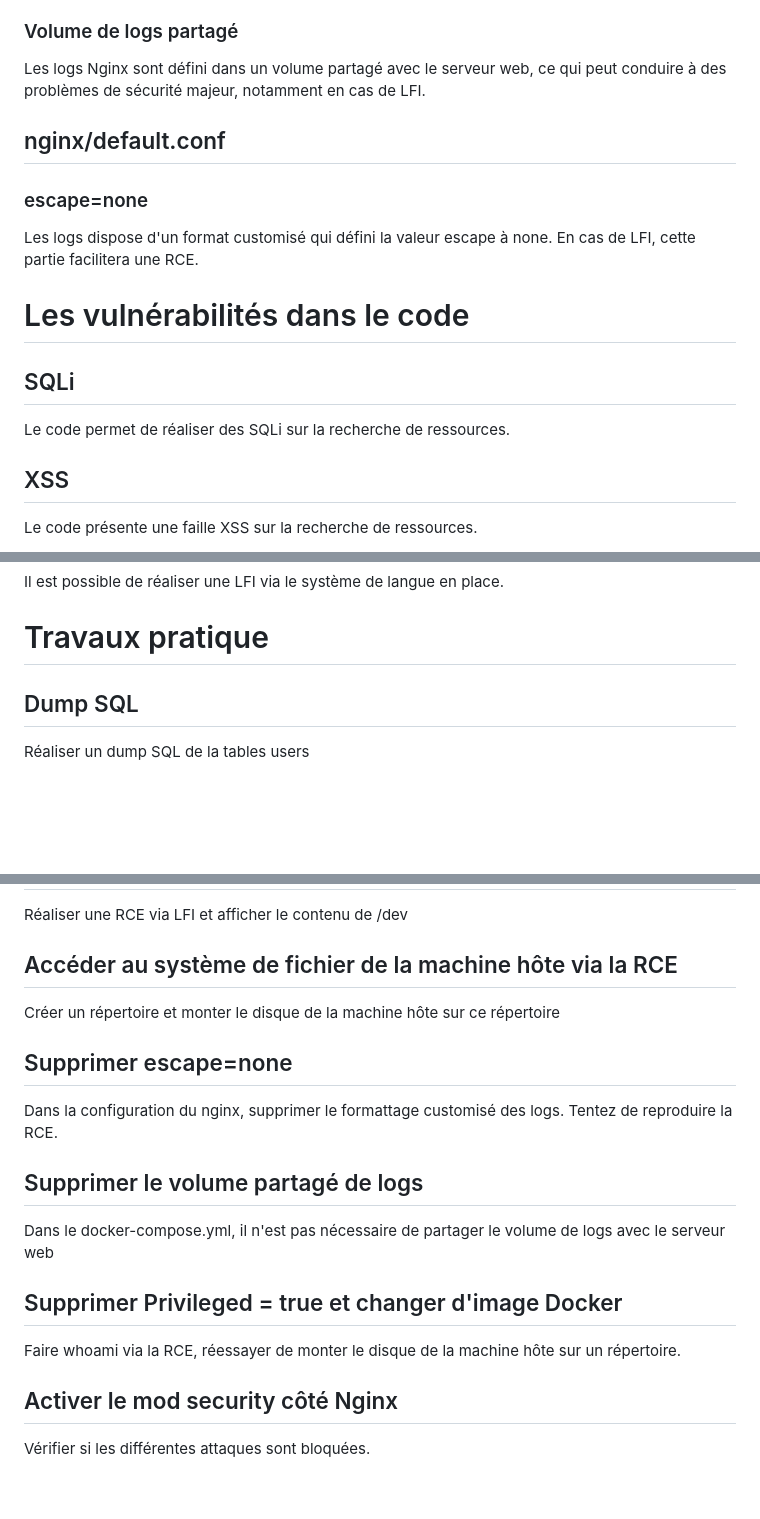
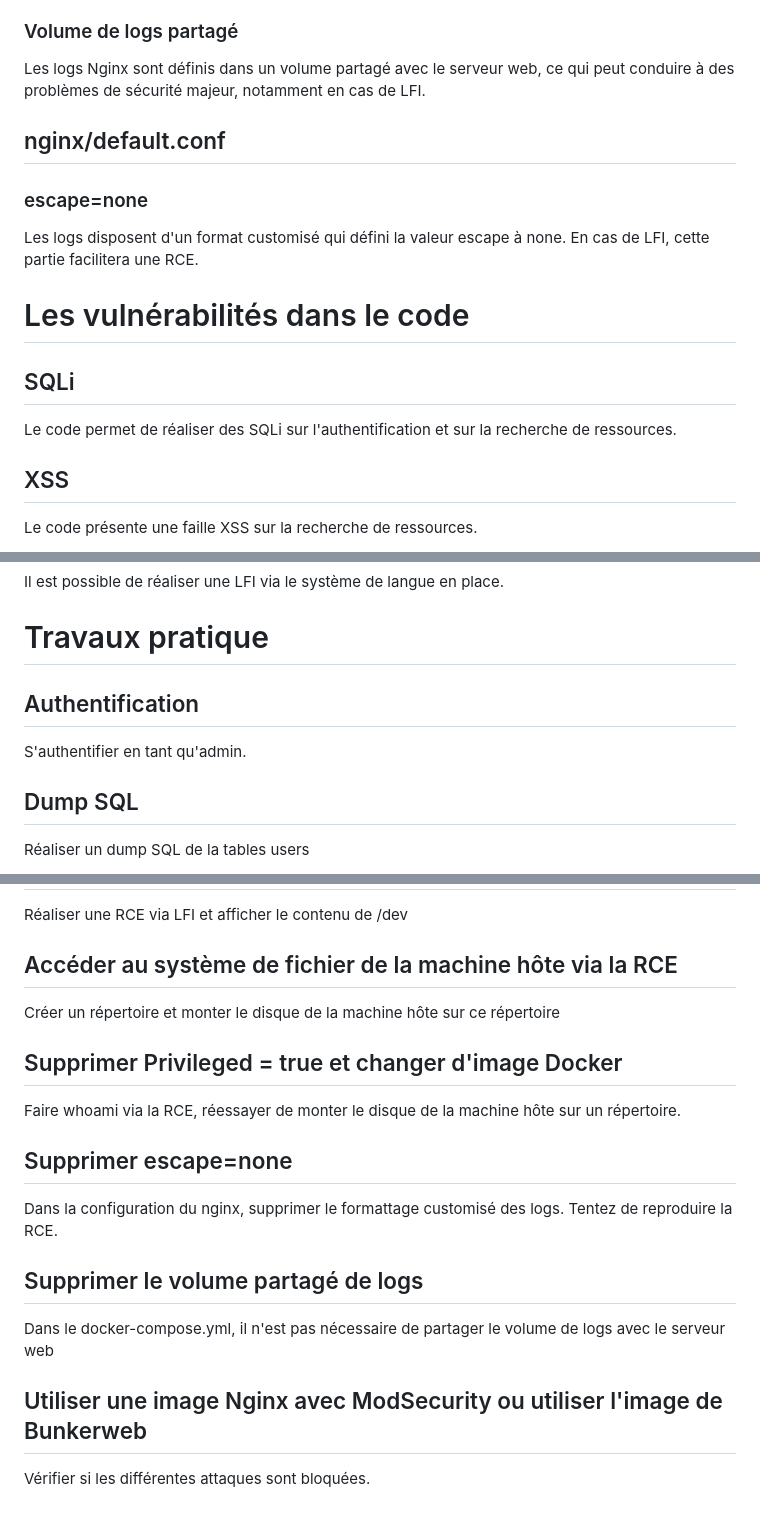
Before and after one commit to 3S-KaeLCe/lab_vuln, a Markdown page: README.md, 3 parts joined by grey strips. Drawn GitHub-style; blank space fills up the shorter version.

Commit message:
maj du readme

```diff
--- a/README.md
+++ b/README.md
@@ -92,7 +92,7 @@ Cette partie indique au moteur de base de données le répertoire dans lequel la
 
 ### Volume de logs partagé
 
-Les logs Nginx sont défini dans un volume partagé avec le serveur web, ce qui peut conduire à des problèmes de sécurité
+Les logs Nginx sont définis dans un volume partagé avec le serveur web, ce qui peut conduire à des problèmes de sécurité
 majeur, notamment en cas de LFI.
 
 
@@ -100,13 +100,13 @@ majeur, notamment en cas de LFI.
 
 ### escape=none
 
-Les logs dispose d'un format customisé qui défini la valeur escape à none. En cas de LFI, cette partie facilitera une RCE.
+Les logs disposent d'un format customisé qui défini la valeur escape à none. En cas de LFI, cette partie facilitera une RCE.
 
 # Les vulnérabilités dans le code
 
 ## SQLi
 
-Le code permet de réaliser des SQLi sur la recherche de ressources.
+Le code permet de réaliser des SQLi sur l'authentification et sur la recherche de ressources.
 
 ## XSS
 
@@ -121,6 +121,10 @@ Aucun contrôle réalisé sur les fichiers uploadés pour les avatars.
 Il est possible de réaliser une LFI via le système de langue en place.
 
 # Travaux pratique
+
+## Authentification
+
+S'authentifier en tant qu'admin.
 
 ## Dump SQL
 
@@ -180,6 +184,10 @@ Réaliser une RCE via LFI et afficher le contenu de /dev
 
 Créer un répertoire et monter le disque de la machine hôte sur ce répertoire
 
+## Supprimer Privileged = true et changer d'image Docker
+
+Faire whoami via la RCE, réessayer de monter le disque de la machine hôte sur un répertoire.
+
 ## Supprimer escape=none
 
 Dans la configuration du nginx, supprimer le formattage customisé des logs. Tentez de reproduire la RCE.
@@ -188,10 +196,6 @@ Dans la configuration du nginx, supprimer le formattage customisé des logs. Ten
 
 Dans le docker-compose.yml, il n'est pas nécessaire de partager le volume de logs avec le serveur web
 
-## Supprimer Privileged = true et changer d'image Docker
-
-Faire whoami via la RCE, réessayer de monter le disque de la machine hôte sur un répertoire.
-
-## Activer le mod security côté Nginx
+## Utiliser une image Nginx avec ModSecurity ou utiliser l'image de Bunkerweb
 
 Vérifier si les différentes attaques sont bloquées.
```
